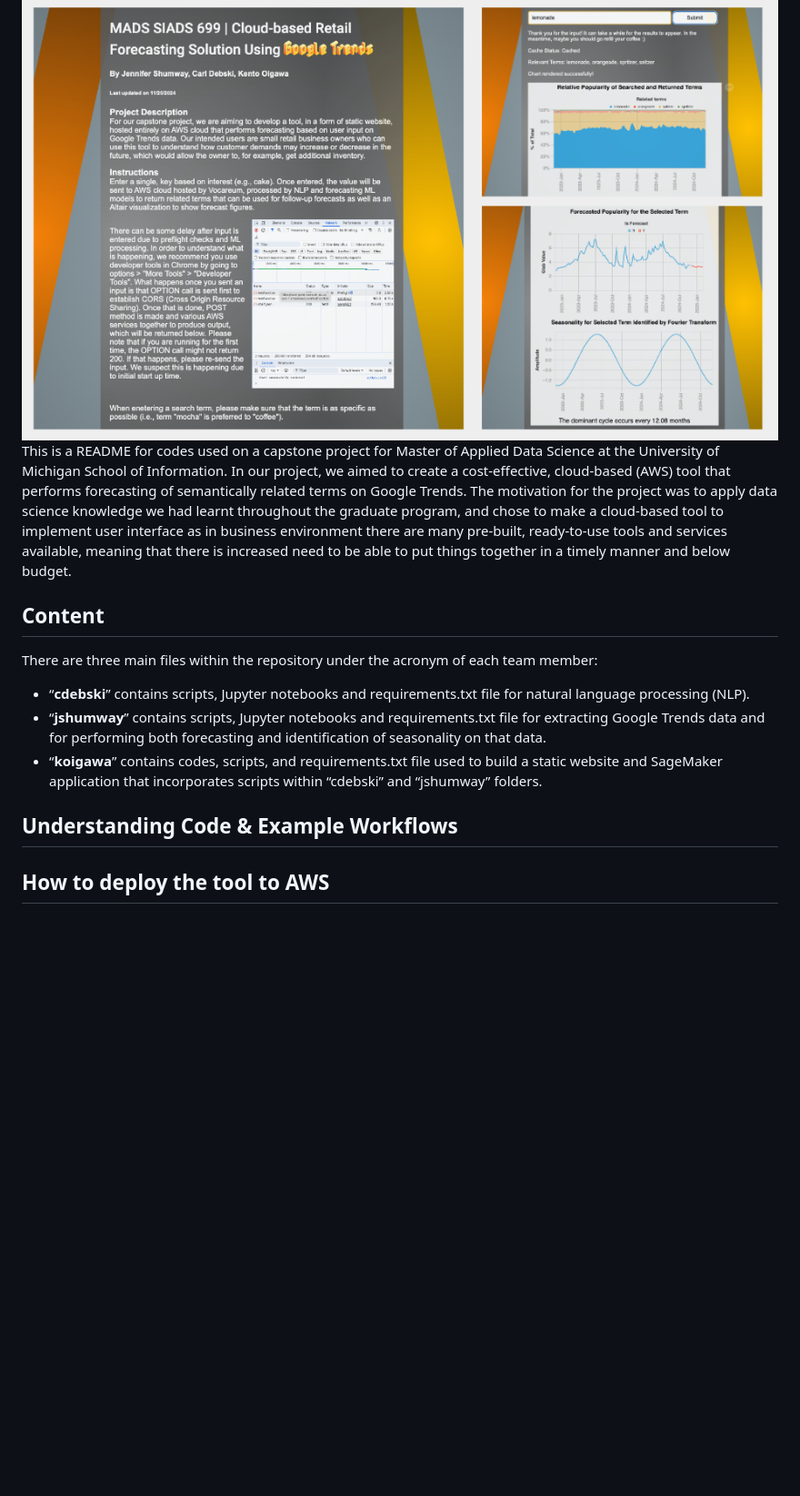
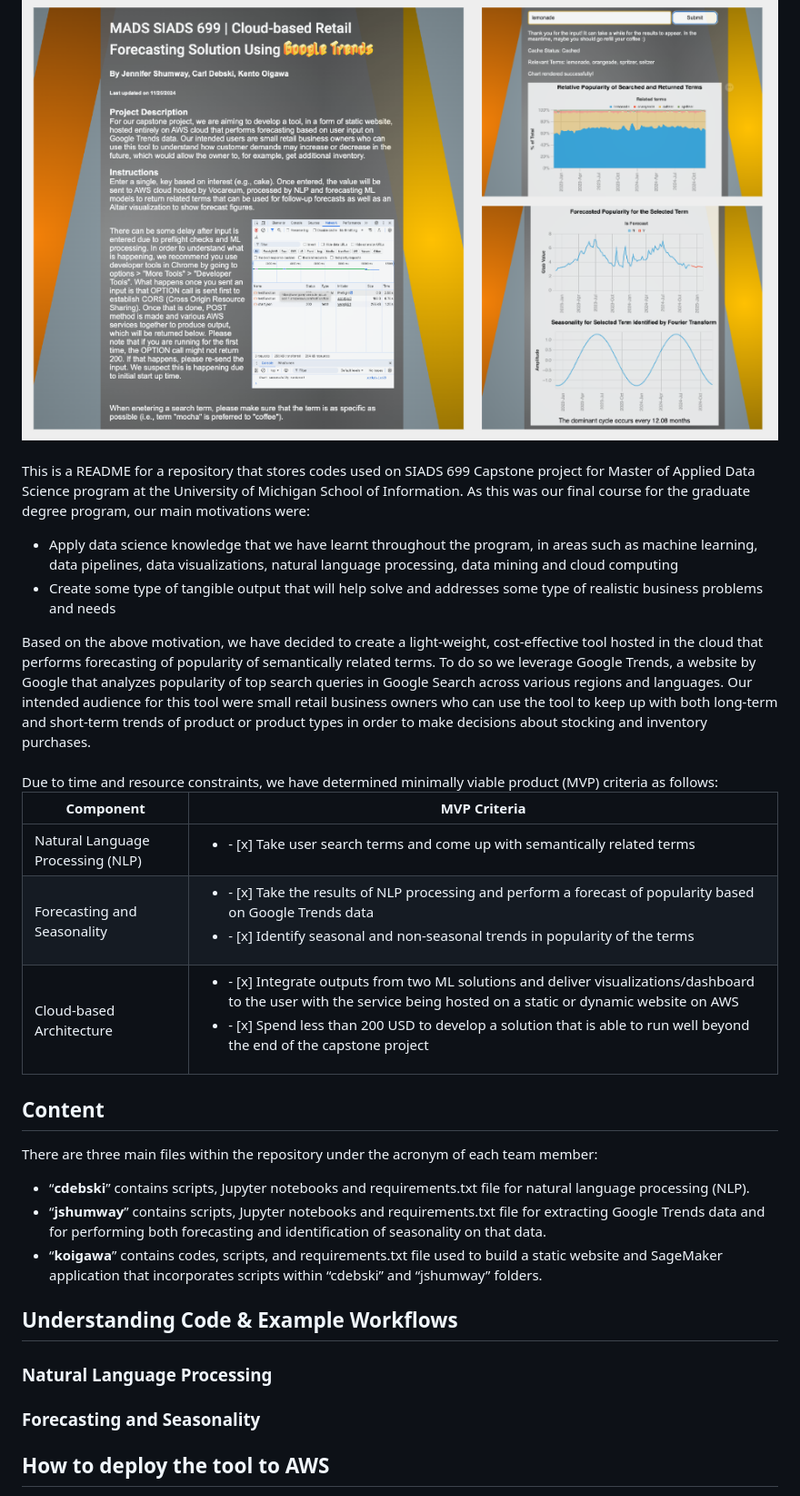
Before and after one commit to carldebski/mads_capstone, a Markdown page: README.md, the part around one of its changes. Shown at 91% size. Rendered like a GitHub page; blank space fills up the shorter version.

```diff
--- a/README.md
+++ b/README.md
@@ -6,7 +6,22 @@
 
 ## Project Description
 ![screenshot](tool_screenshot.png)
-<br>This is a README for codes used on a capstone project for Master of Applied Data Science at the University of Michigan School of Information. In our project, we aimed to create a cost-effective, cloud-based (AWS) tool that performs forecasting of semantically related terms on Google Trends. The motivation for the project was to apply data science knowledge we had learnt throughout the graduate program, and chose to make a cloud-based tool to implement user interface as in business environment there are many pre-built, ready-to-use tools and services available, meaning that there is increased need to be able to put things together in a timely manner and below budget.
+<br><br>
+This is a README for a repository that stores codes used on SIADS 699 Capstone project for Master of Applied Data Science program at the University of Michigan School of Information.
+As this was our final course for the graduate degree program, our main motivations were:
+<ul>
+<li>Apply data science knowledge that we have learnt throughout the program, in areas such as machine learning, data pipelines, data visualizations, natural language processing, data mining and cloud computing</li>
+<li>Create some type of tangible output that will help solve and addresses some type of realistic business problems and needs</li>
+</ul>
+Based on the above motivation, we have decided to create a light-weight, cost-effective tool hosted in the cloud that performs forecasting of popularity of semantically related terms. To do so we leverage Google Trends, a website by Google that analyzes popularity of top search queries in Google Search across various regions and languages. Our intended audience for this tool were small retail business owners who can use the tool to keep up with both long-term and short-term trends of product or product types in order to make decisions about stocking and inventory purchases.
+<br><br>
+Due to time and resource constraints, we have determined minimally viable product (MVP) criteria as follows:
+
+| Component  | MVP Criteria |
+| ------------- | ------------- |
+| Natural Language Processing (NLP)  | <ul><li>- [x] Take user search terms and come up with semantically related terms</li><ul>  |
+| Forecasting and Seasonality  | <ul><li>- [x] Take the results of NLP processing and perform a forecast of popularity based on Google Trends data</li><li>- [x] Identify seasonal and non-seasonal trends in popularity of the terms</li><ul>|
+| Cloud-based Architecture  | <ul><li>- [x] Integrate outputs from two ML solutions and deliver visualizations/dashboard to the user with the service being hosted on a static or dynamic website on AWS</li><li>- [x] Spend less than 200 USD to develop a solution that is able to run well beyond the end of the capstone project</li><ul>|
 
 ## Content
 There are three main files within the repository under the acronym of each team member:
@@ -17,6 +32,10 @@ There are three main files within the repository under the acronym of each team
 </ul>
 
 ## Understanding Code & Example Workflows
+
+### Natural Language Processing
+
+### Forecasting and Seasonality
 
 ## How to deploy the tool to AWS
 In order to deploy the tool, you have to make sure that you have a valid AWS account and the correct configuration. Below are <b><ins>non-exhaustive</ins></b> instructions and details on configuration for the solution which was implemented for our project. Please note that there are many approaches to this and that there is no single solution. For example, instances can be much larger than the one we have used, depending on your specific needs and available resources.
```
Also changed, not shown: other parts of README.md (+7 -0 lines).
